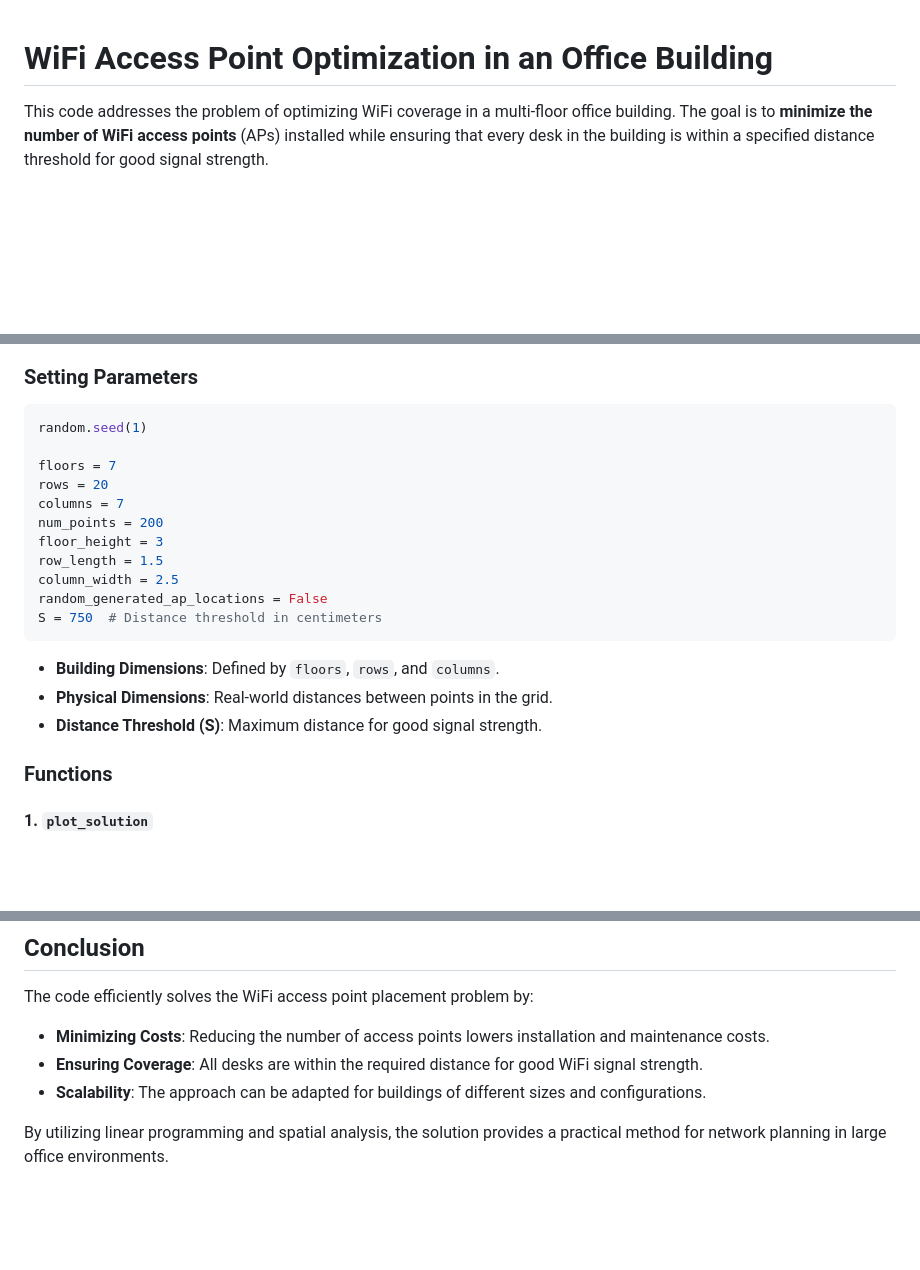
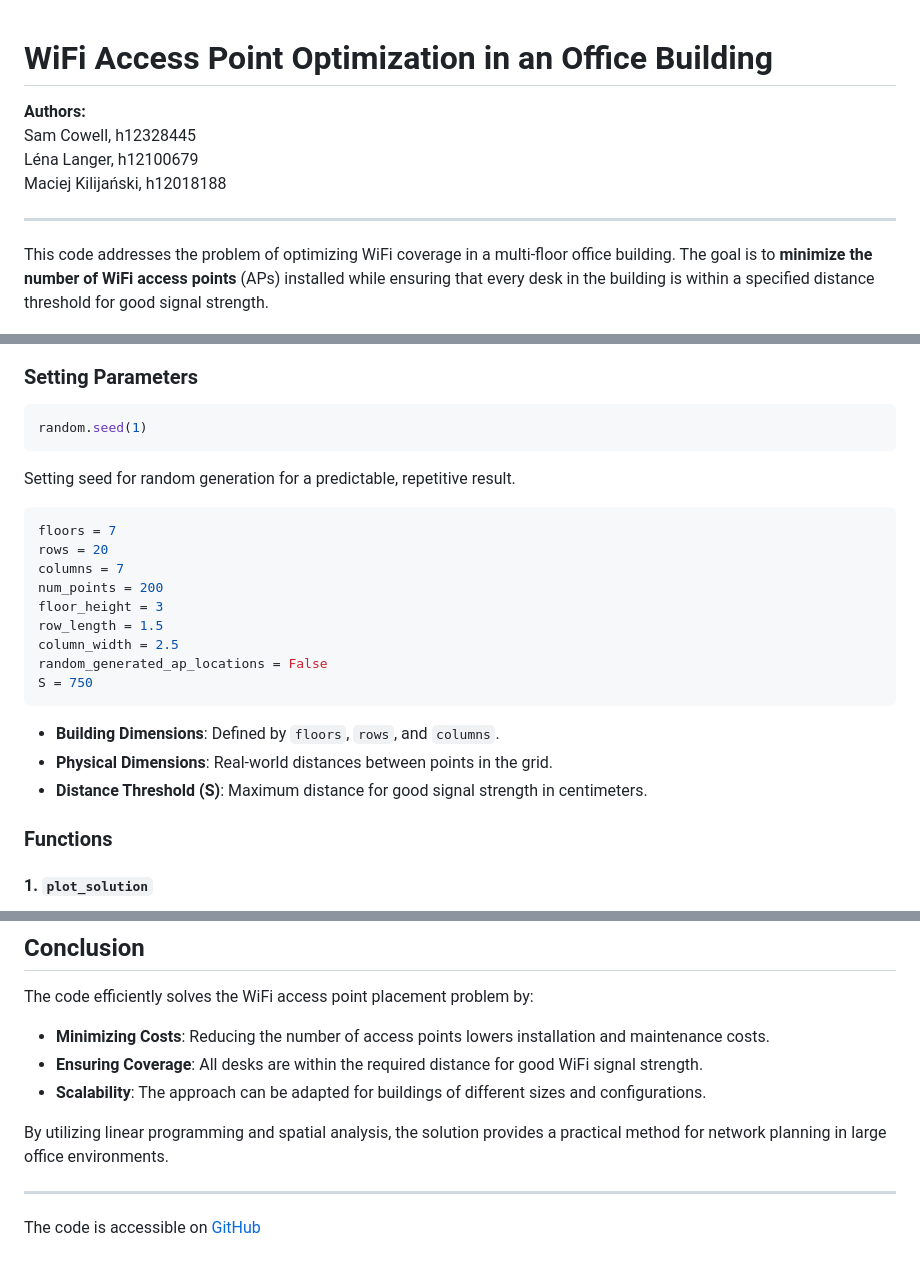
Before and after one commit to mackili/Location-Intelligence-1, a Markdown page: Assignments/readme.md, 3 parts joined by grey strips. GitHub-like rendering; blank space fills up the shorter version.

Commit message:
Add authors section and enhance readme clarity for WiFi optimization project

````diff
--- a/Assignments/readme.md
+++ b/Assignments/readme.md
@@ -1,4 +1,11 @@
 # WiFi Access Point Optimization in an Office Building
+
+**Authors:**
+Sam Cowell, h12328445
+Léna Langer, h12100679
+Maciej Kilijański, h12018188
+
+---
 
 This code addresses the problem of optimizing WiFi coverage in a multi-floor office building. The goal is to **minimize the number of WiFi access points** (APs) installed while ensuring that every desk in the building is within a specified distance threshold for good signal strength.
 
@@ -46,7 +53,11 @@ from mpl_toolkits.mplot3d import Axes3D
 
 ```python
 random.seed(1)
+```
 
+Setting seed for random generation for a predictable, repetitive result.
+
+```python
 floors = 7
 rows = 20
 columns = 7
@@ -55,12 +66,12 @@ floor_height = 3
 row_length = 1.5
 column_width = 2.5
 random_generated_ap_locations = False
-S = 750  # Distance threshold in centimeters
+S = 750
 ```
 
 - **Building Dimensions**: Defined by `floors`, `rows`, and `columns`.
 - **Physical Dimensions**: Real-world distances between points in the grid.
-- **Distance Threshold (S)**: Maximum distance for good signal strength.
+- **Distance Threshold (S)**: Maximum distance for good signal strength in centimeters.
 
 ### Functions
 
@@ -255,3 +266,7 @@ The code efficiently solves the WiFi access point placement problem by:
 - **Scalability**: The approach can be adapted for buildings of different sizes and configurations.
 
 By utilizing linear programming and spatial analysis, the solution provides a practical method for network planning in large office environments.
+
+---
+
+The code is accessible on [GitHub](https://github.com/mackili/Location-Intelligence-1/tree/4b4bf731f9fa533ff318bdae61a66fe588de85df/Assignments)
````
